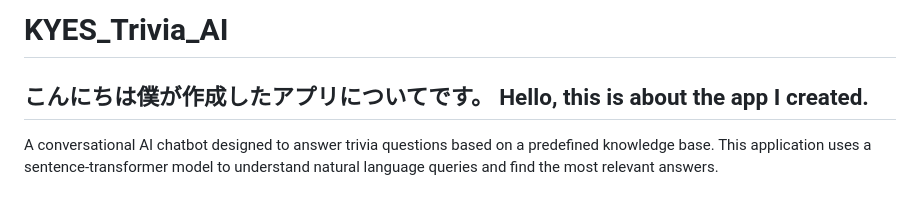
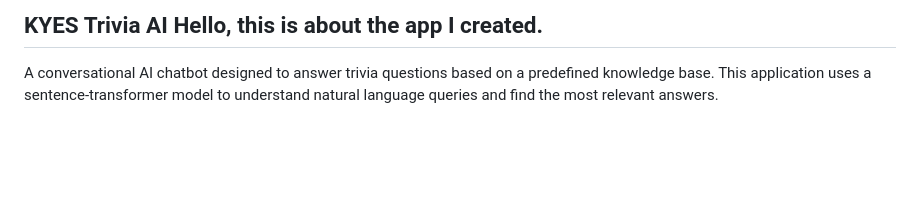
Before and after one commit to HM-9999/Artificial-Intelligence, a Markdown page: README.md, the part around the change. GitHub-like rendering; blank space fills up the shorter version.

```diff
--- a/README.md
+++ b/README.md
@@ -1,5 +1,4 @@
-# KYES_Trivia_AI
-こんにちは僕が作成したアプリについてです。
+KYES Trivia AI
 Hello, this is about the app I created.
 ---
 
```
